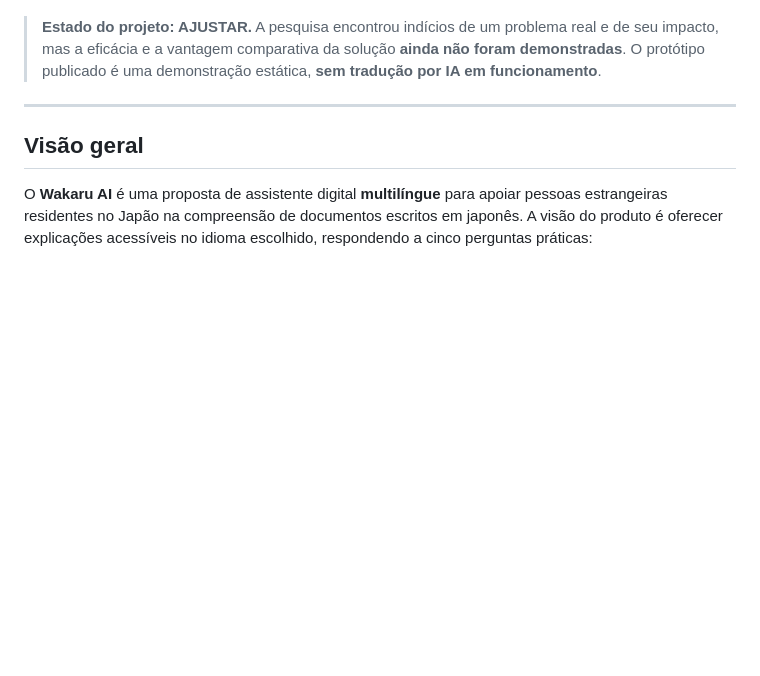
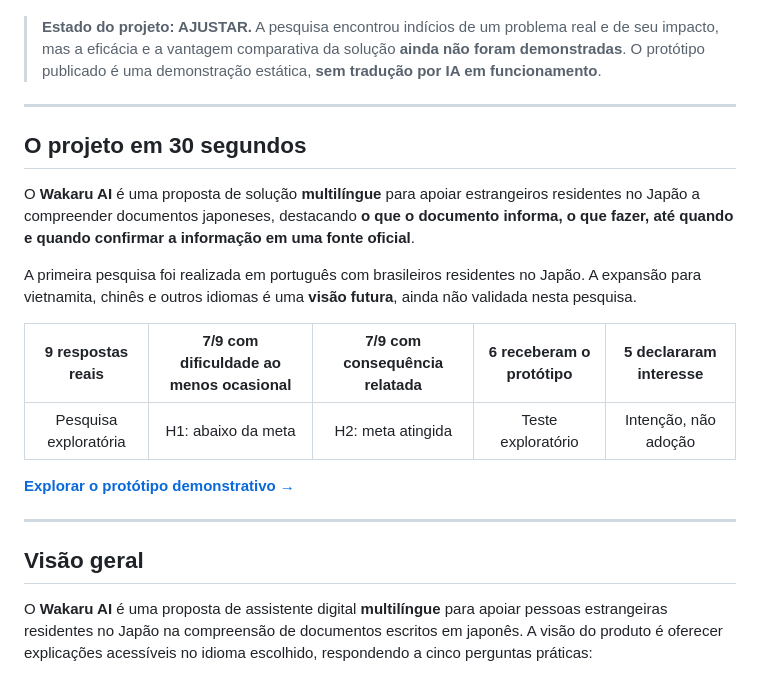
Before and after one commit to takarakazue/Wakaru-AI, a Markdown page: README.md, the part around one of its changes. GitHub-like rendering; blank space fills up the shorter version.

Commit message:
docs: unificar README visual e documentacao academica final

```diff
--- a/README.md
+++ b/README.md
@@ -13,6 +13,20 @@
 </div>
 
 > **Estado do projeto: AJUSTAR.** A pesquisa encontrou indícios de um problema real e de seu impacto, mas a eficácia e a vantagem comparativa da solução **ainda não foram demonstradas**. O protótipo publicado é uma demonstração estática, **sem tradução por IA em funcionamento**.
+
+---
+
+## O projeto em 30 segundos
+
+O **Wakaru AI** é uma proposta de solução **multilíngue** para apoiar estrangeiros residentes no Japão a compreender documentos japoneses, destacando **o que o documento informa, o que fazer, até quando e quando confirmar a informação em uma fonte oficial**.
+
+A primeira pesquisa foi realizada em português com brasileiros residentes no Japão. A expansão para vietnamita, chinês e outros idiomas é uma **visão futura**, ainda não validada nesta pesquisa.
+
+| **9 respostas reais** | **7/9 com dificuldade ao menos ocasional** | **7/9 com consequência relatada** | **6 receberam o protótipo** | **5 declararam interesse** |
+|:--:|:--:|:--:|:--:|:--:|
+| Pesquisa exploratória | H1: abaixo da meta | H2: meta atingida | Teste exploratório | Intenção, não adoção |
+
+[**Explorar o protótipo demonstrativo →**](https://takarakazue.github.io/Wakaru-AI/prototipo/)
 
 ---
 
```
Also changed, not shown: other parts of README.md (+1 -1 lines).
